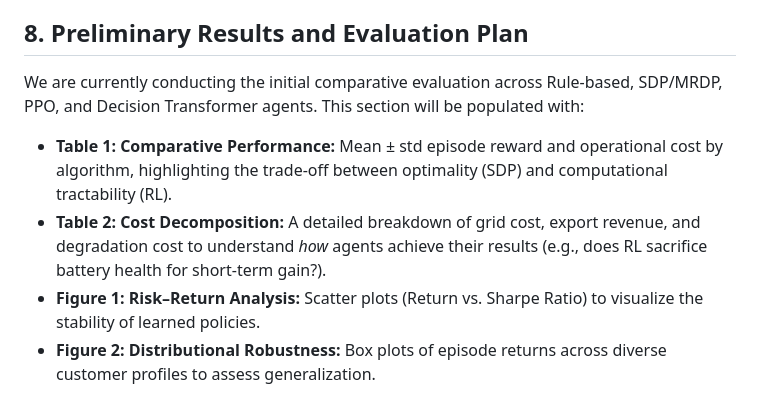
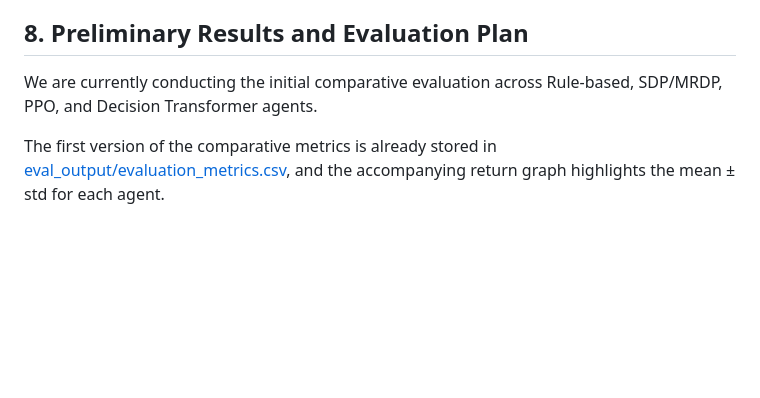
Before and after one commit to mrvictoru/energydecision, a Markdown page: report.md, the part around one of its changes. Drawn GitHub-style; blank space fills up the shorter version.

Commit message:
updated report.md with preliminary analysis result

```diff
--- a/report.md
+++ b/report.md
@@ -92,10 +92,7 @@ Statistical testing:
 
 ## 8. Preliminary Results and Evaluation Plan
 
-We are currently conducting the initial comparative evaluation across Rule-based, SDP/MRDP, PPO, and Decision Transformer agents. This section will be populated with:
+We are currently conducting the initial comparative evaluation across Rule-based, SDP/MRDP, PPO, and Decision Transformer agents.
 
-- **Table 1: Comparative Performance:** Mean ± std episode reward and operational cost by algorithm, highlighting the trade-off between optimality (SDP) and computational tractability (RL).
-- **Table 2: Cost Decomposition:** A detailed breakdown of grid cost, export revenue, and degradation cost to understand *how* agents achieve their results (e.g., does RL sacrifice battery health for short-term gain?).
-- **Figure 1: Risk–Return Analysis:** Scatter plots (Return vs. Sharpe Ratio) to visualize the stability of learned policies.
-- **Figure 2: Distributional Robustness:** Box plots of episode returns across diverse customer profiles to assess generalization.
+The first version of the comparative metrics is already stored in [eval_output/evaluation_metrics.csv](eval_output/evaluation_metrics.csv), and the accompanying return graph highlights the mean ± std for each agent.
 
```
Also changed, not shown: other parts of report.md (+15 -1 lines).
